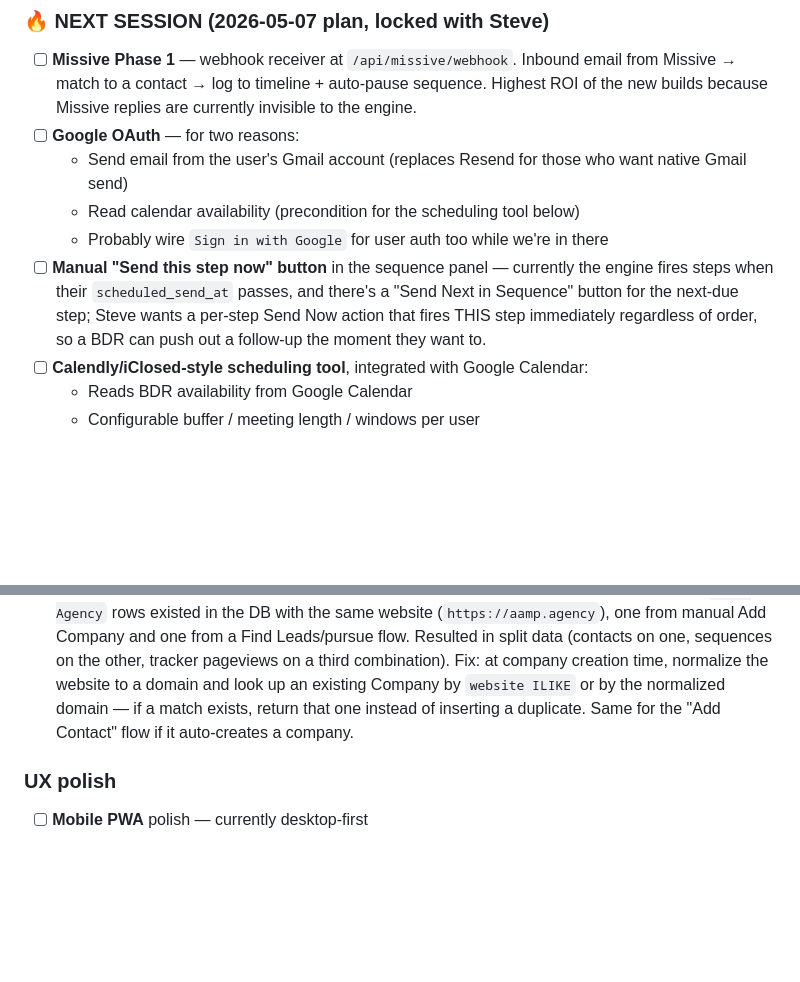
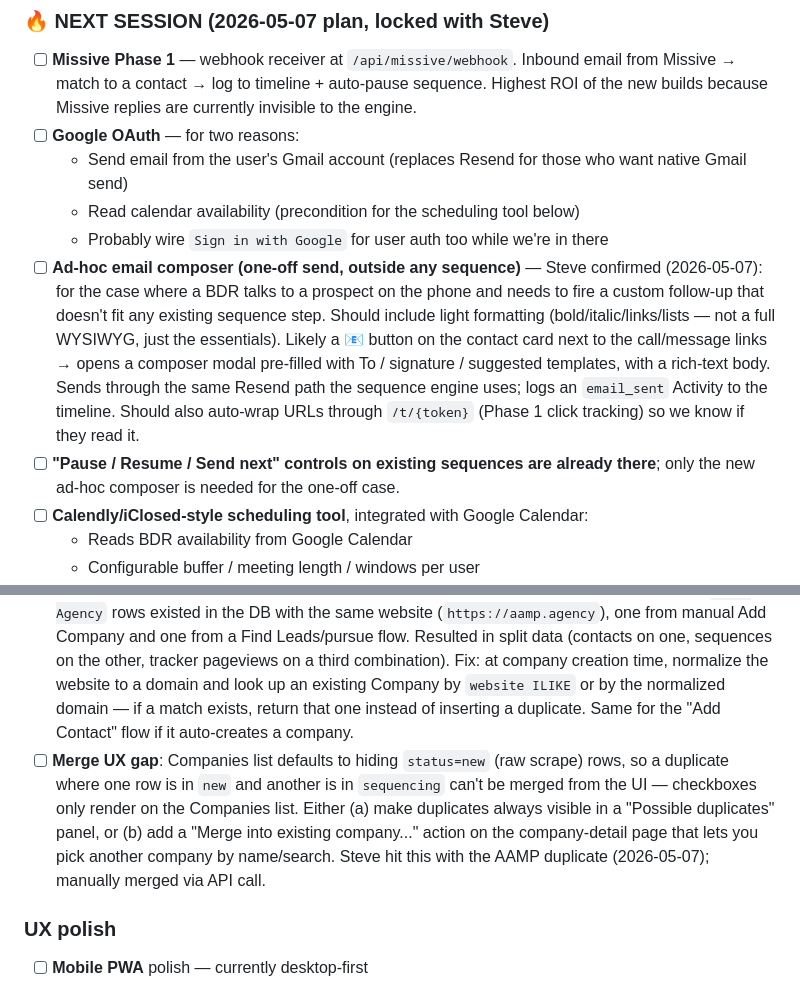
Before and after one commit to aampagencylv/backyard-leads, a Markdown page: NEXT.md, 2 parts joined by grey strips. Drawn GitHub-style; blank space fills up the shorter version.

Commit message:
NEXT.md: clarify ad-hoc email composer (option b) + capture merge UX gap
Co-Authored-By: Claude Opus 4.7 (1M context) <noreply@anthropic.com>

```diff
--- a/NEXT.md
+++ b/NEXT.md
@@ -446,7 +446,8 @@ Track when a prospect clicks through from an email to backyardmarketingpros.com,
   - Send email from the user's Gmail account (replaces Resend for those who want native Gmail send)
   - Read calendar availability (precondition for the scheduling tool below)
   - Probably wire `Sign in with Google` for user auth too while we're in there
-- [ ] **Manual "Send this step now" button** in the sequence panel — currently the engine fires steps when their `scheduled_send_at` passes, and there's a "Send Next in Sequence" button for the next-due step; Steve wants a per-step Send Now action that fires THIS step immediately regardless of order, so a BDR can push out a follow-up the moment they want to.
+- [ ] **Ad-hoc email composer (one-off send, outside any sequence)** — Steve confirmed (2026-05-07): for the case where a BDR talks to a prospect on the phone and needs to fire a custom follow-up that doesn't fit any existing sequence step. Should include light formatting (bold/italic/links/lists — not a full WYSIWYG, just the essentials). Likely a 📧 button on the contact card next to the call/message links → opens a composer modal pre-filled with To / signature / suggested templates, with a rich-text body. Sends through the same Resend path the sequence engine uses; logs an `email_sent` Activity to the timeline. Should also auto-wrap URLs through `/t/{token}` (Phase 1 click tracking) so we know if they read it.
+- [ ] **"Pause / Resume / Send next" controls on existing sequences are already there**; only the new ad-hoc composer is needed for the one-off case.
 - [ ] **Calendly/iClosed-style scheduling tool**, integrated with Google Calendar:
   - Reads BDR availability from Google Calendar
   - Configurable buffer / meeting length / windows per user
@@ -470,6 +471,7 @@ Track when a prospect clicks through from an email to backyardmarketingpros.com,
 - [ ] **Lost-reason capture** on closed_lost deals (dropdown: not interested / wrong fit / went w/ competitor / no budget / no response / other)
 - [ ] **Bounce auto-handling** is partially wired; ensure UI shows BOUNCED contacts clearly and prompts for alternate email
 - [ ] **Dedupe Company creation by website domain** — Steve hit a real case (2026-05-07): two `AAMP Agency` rows existed in the DB with the same website (`https://aamp.agency`), one from manual Add Company and one from a Find Leads/pursue flow. Resulted in split data (contacts on one, sequences on the other, tracker pageviews on a third combination). Fix: at company creation time, normalize the website to a domain and look up an existing Company by `website ILIKE` or by the normalized domain — if a match exists, return that one instead of inserting a duplicate. Same for the "Add Contact" flow if it auto-creates a company.
+- [ ] **Merge UX gap**: Companies list defaults to hiding `status=new` (raw scrape) rows, so a duplicate where one row is in `new` and another is in `sequencing` can't be merged from the UI — checkboxes only render on the Companies list. Either (a) make duplicates always visible in a "Possible duplicates" panel, or (b) add a "Merge into existing company..." action on the company-detail page that lets you pick another company by name/search. Steve hit this with the AAMP duplicate (2026-05-07); manually merged via API call.
 
 ### UX polish
 - [ ] **Mobile PWA** polish — currently desktop-first
```
